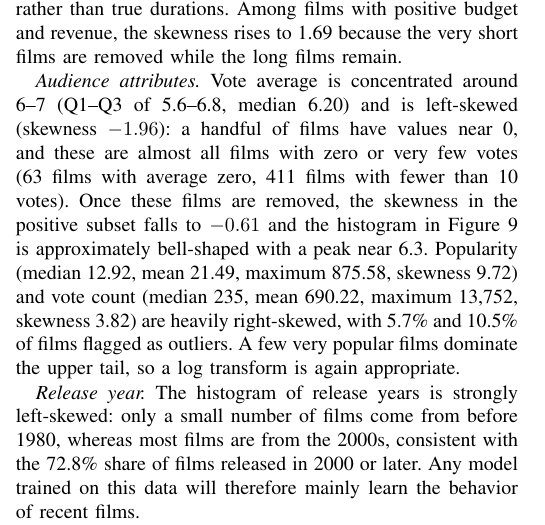
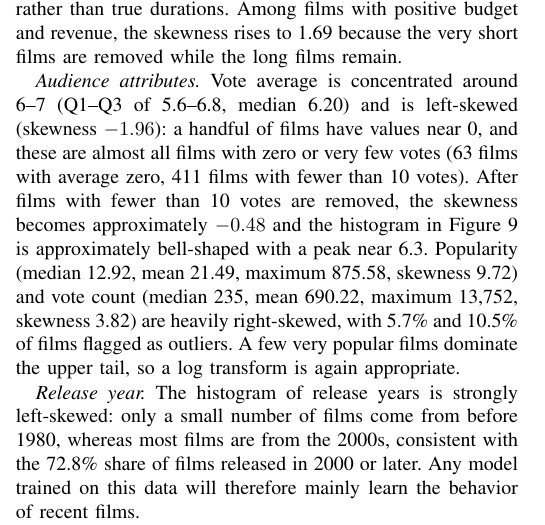
Before and after one commit to Alpprlk/CE-477-TMDB-Movie, a LaTeX paper (report.tex): part of one column of page 5 of 14, cut so that both start at the same text. Compiled offline with pdfLaTeX.

Commit message:
Fix vote average skewness value

```diff
--- a/report.tex
+++ b/report.tex
@@ -401,10 +401,7 @@ the long films remain.
 Vote average is concentrated around 6--7 (Q1--Q3 of 5.6--6.8, median
 6.20) and is left-skewed (skewness $-1.96$): a handful of films have
 values near 0, and these are almost all films with zero or very few votes
-(63 films with average zero, 411 films with fewer than 10 votes). Once
-these films are removed, the skewness in the positive subset falls to
-$-0.61$ and the histogram in Figure~\ref{fig:hist} is approximately
-bell-shaped with a peak near 6.3. Popularity (median 12.92, mean 21.49,
+(63 films with average zero, 411 films with fewer than 10 votes). After films with fewer than 10 votes are removed, the skewness becomes approximately $-0.48$ and the histogram in Figure~\ref{fig:hist} is approximately bell-shaped with a peak near 6.3. Popularity (median 12.92, mean 21.49,
 maximum 875.58, skewness 9.72) and vote count (median 235, mean 690.22,
 maximum 13,752, skewness 3.82) are heavily right-skewed, with 5.7\% and
 10.5\% of films flagged as outliers. A few very popular films dominate the
```
